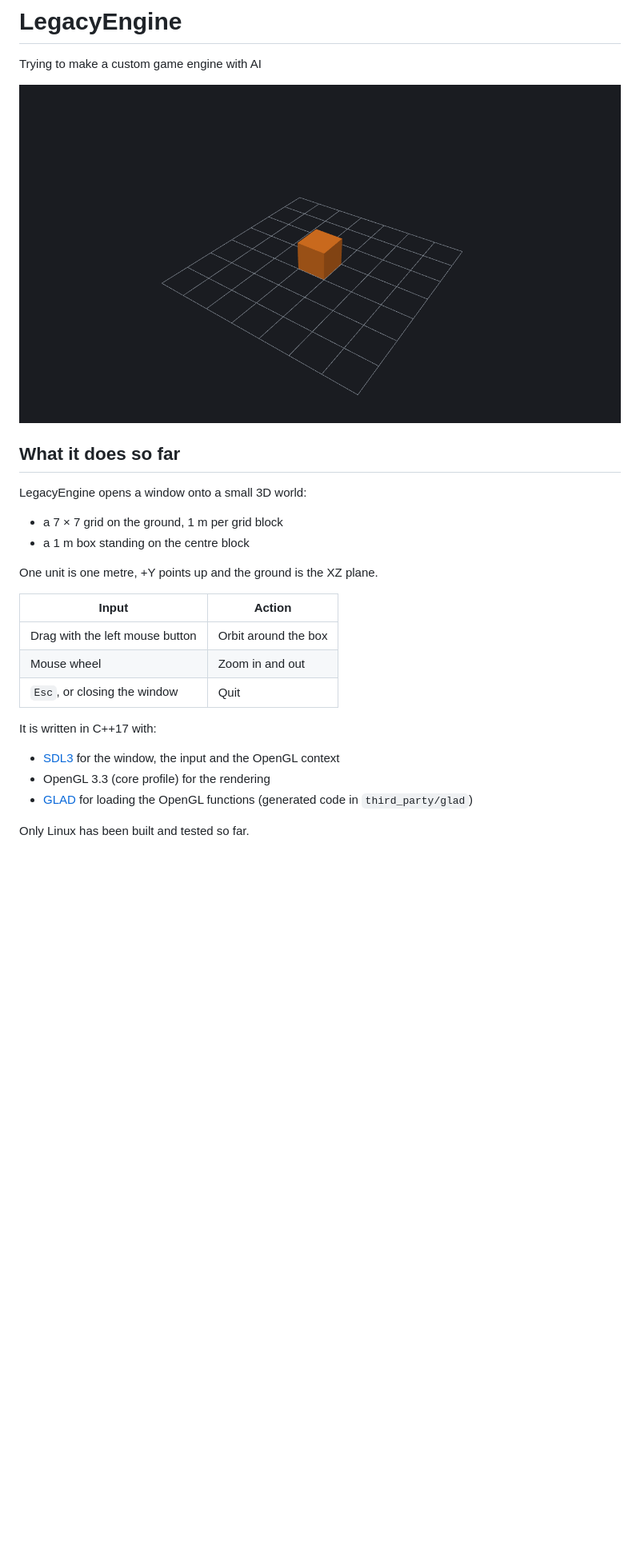
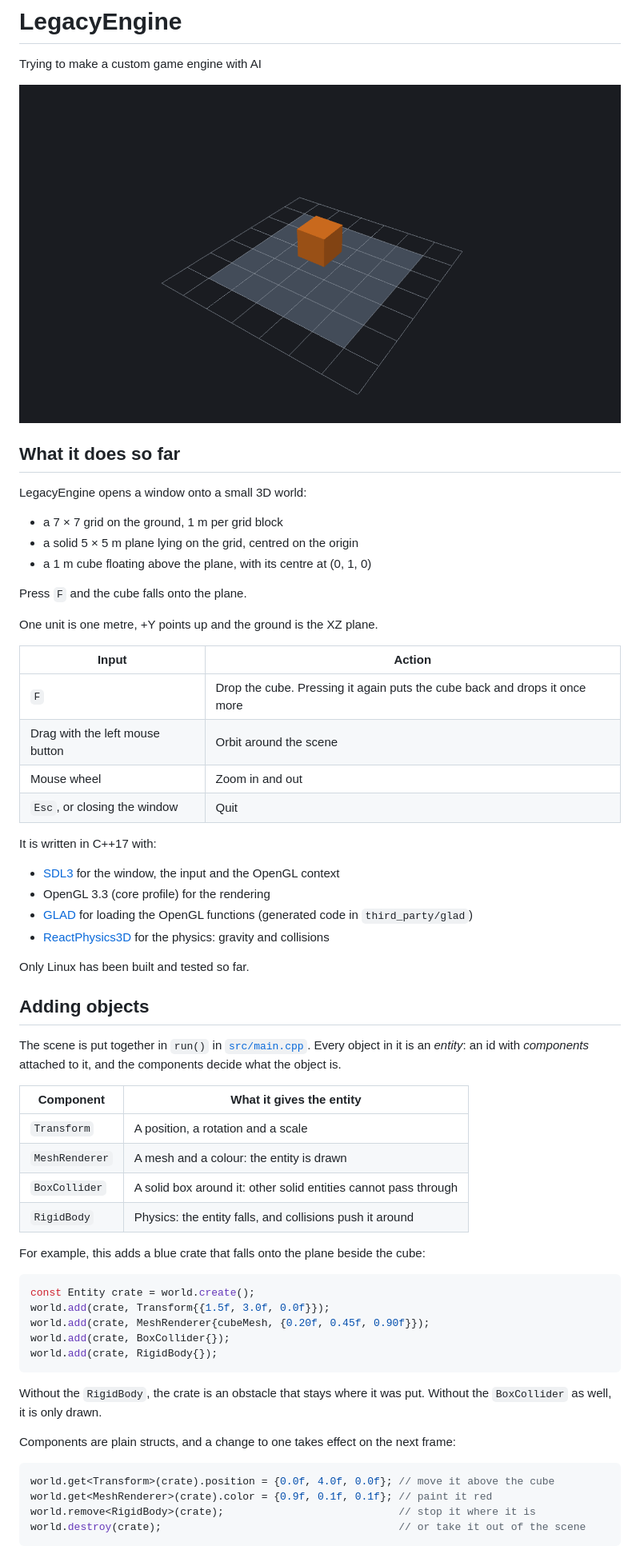
Before and after one commit to monsef64/LegacyEngine, a Markdown page: README.md, the part around one of its changes. Shown at 80% size. GitHub-like rendering; pictures changed too: docs/screenshot.png; blank space fills up the shorter version.

````diff
--- a/README.md
+++ b/README.md
@@ -9,13 +9,17 @@ Trying to make a custom game engine with AI
 LegacyEngine opens a window onto a small 3D world:
 
 - a 7 × 7 grid on the ground, 1 m per grid block
-- a 1 m box standing on the centre block
+- a solid 5 × 5 m plane lying on the grid, centred on the origin
+- a 1 m cube floating above the plane, with its centre at (0, 1, 0)
+
+Press `F` and the cube falls onto the plane.
 
 One unit is one metre, +Y points up and the ground is the XZ plane.
 
 | Input | Action |
 | --- | --- |
-| Drag with the left mouse button | Orbit around the box |
+| `F` | Drop the cube. Pressing it again puts the cube back and drops it once more |
+| Drag with the left mouse button | Orbit around the scene |
 | Mouse wheel | Zoom in and out |
 | `Esc`, or closing the window | Quit |
 
@@ -24,5 +28,41 @@ It is written in C++17 with:
 - [SDL3](https://www.libsdl.org/) for the window, the input and the OpenGL context
 - OpenGL 3.3 (core profile) for the rendering
 - [GLAD](https://github.com/Dav1dde/glad) for loading the OpenGL functions (generated code in `third_party/glad`)
+- [ReactPhysics3D](https://www.reactphysics3d.com/) for the physics: gravity and collisions
 
 Only Linux has been built and tested so far.
+
+## Adding objects
+
+The scene is put together in `run()` in [`src/main.cpp`](src/main.cpp). Every object in it is an
+*entity*: an id with *components* attached to it, and the components decide what the object is.
+
+| Component | What it gives the entity |
+| --- | --- |
+| `Transform` | A position, a rotation and a scale |
+| `MeshRenderer` | A mesh and a colour: the entity is drawn |
+| `BoxCollider` | A solid box around it: other solid entities cannot pass through |
+| `RigidBody` | Physics: the entity falls, and collisions push it around |
+
+For example, this adds a blue crate that falls onto the plane beside the cube:
+
+```cpp
+const Entity crate = world.create();
+world.add(crate, Transform{{1.5f, 3.0f, 0.0f}});
+world.add(crate, MeshRenderer{cubeMesh, {0.20f, 0.45f, 0.90f}});
+world.add(crate, BoxCollider{});
+world.add(crate, RigidBody{});
+```
+
+Without the `RigidBody`, the crate is an obstacle that stays where it was put. Without the
+`BoxCollider` as well, it is only drawn.
+
+Components are plain structs, and a change to one takes effect on the next frame:
+
+```cpp
+world.get<Transform>(crate).position = {0.0f, 4.0f, 0.0f}; // move it above the cube
+world.get<MeshRenderer>(crate).color = {0.9f, 0.1f, 0.1f}; // paint it red
+world.remove<RigidBody>(crate);                            // stop it where it is
+world.destroy(crate);                                      // or take it out of the scene
+```
+
````
Also changed, not shown: other parts of README.md (+64 -6 lines).
